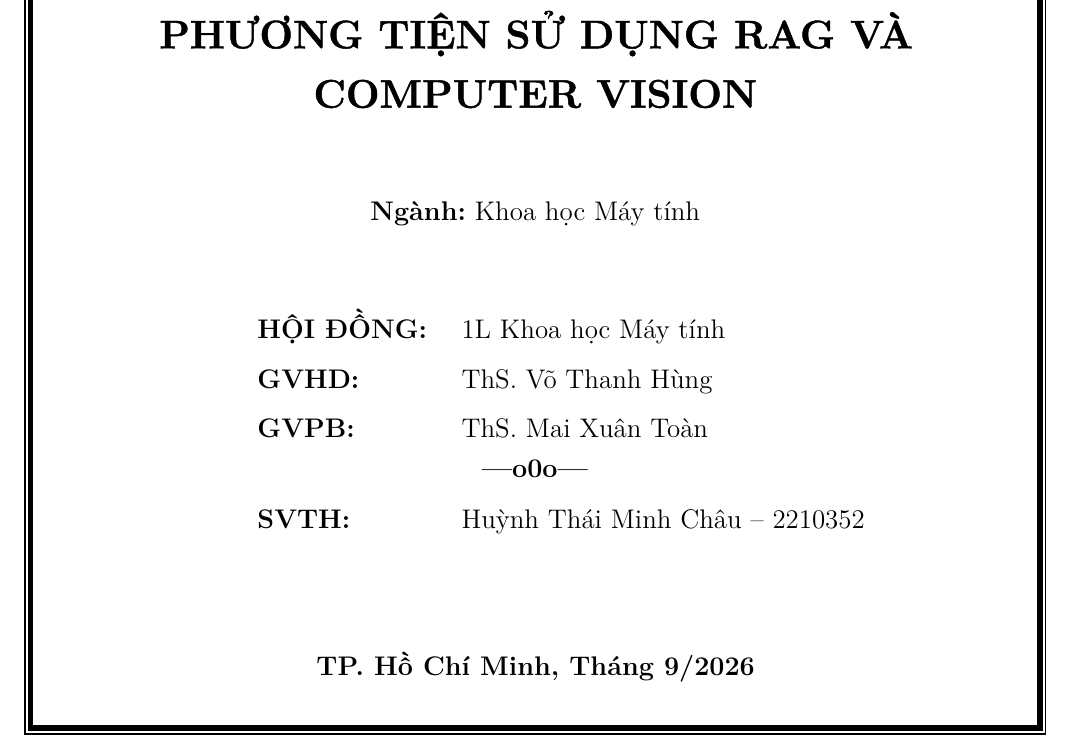
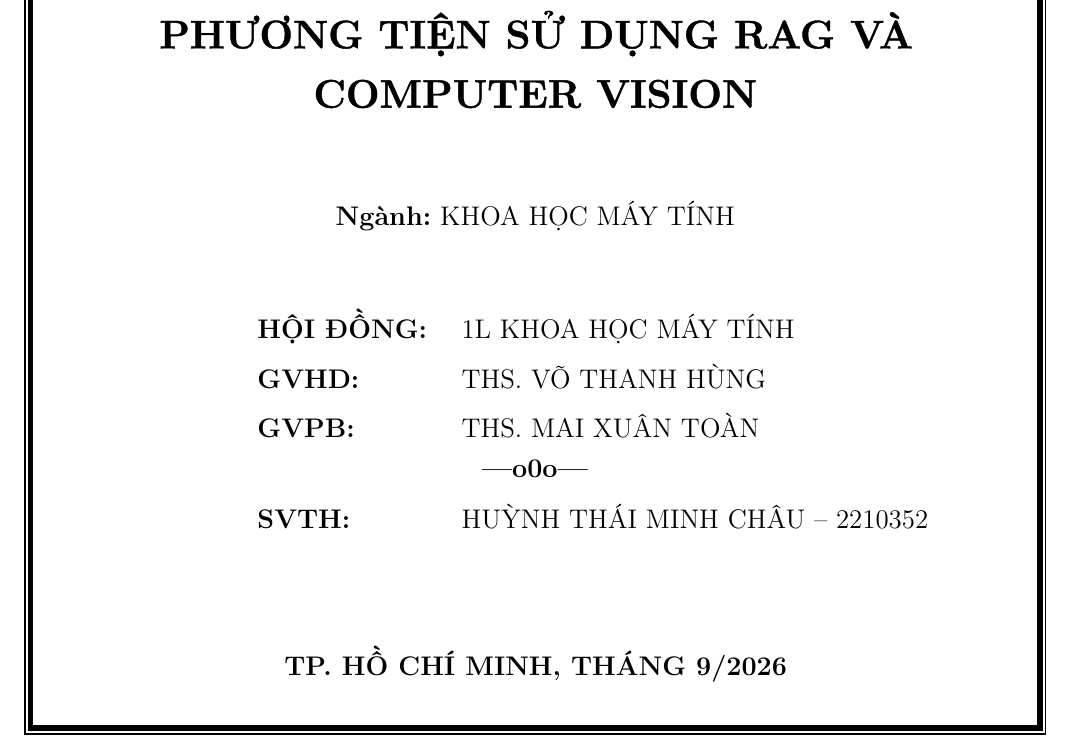
Before and after one commit to Chau134/DATN_HK253, a LaTeX document (report-datn/main.tex, which reads report-datn/Preamble/metadata.tex): part of page 1 of 133, cut so that both start at the same text. Compiled offline with pdfLaTeX.

Commit message:
docs: update thesis metadata and final report

```diff
--- a/report-datn/Preamble/metadata.tex
+++ b/report-datn/Preamble/metadata.tex
@@ -12,17 +12,17 @@
 \newcommand{\ProjectTitleMain}{Xây dựng Trợ lý Mua sắm Đa phương tiện sử dụng RAG và Computer Vision}
 % \newcommand{\ProjectTitleSub}{(Multimodal AI Shopping Assistant) cho hệ thống thương mại điện tử}
 \newcommand{\MajorLabel}{Ngành:}
-\newcommand{\MajorName}{Khoa học Máy tính}
+\newcommand{\MajorName}{KHOA HỌC MÁY TÍNH}
 \newcommand{\CouncilLabel}{HỘI ĐỒNG:}
-\newcommand{\CouncilName}{1L Khoa học Máy tính}
+\newcommand{\CouncilName}{1L KHOA HỌC MÁY TÍNH}
 \newcommand{\AdvisorLabel}{GVHD:}
-\newcommand{\AdvisorName}{ThS.~Võ Thanh Hùng}
+\newcommand{\AdvisorName}{THS.~VÕ THANH HÙNG}
 \newcommand{\ReviewerLabel}{GVPB:}
-\newcommand{\ReviewerName}{ThS.~Mai Xuân Toàn}
+\newcommand{\ReviewerName}{THS.~MAI XUÂN TOÀN}
 
-\newcommand{\StudentName}{Huỳnh Thái Minh Châu -- 2210352}
+\newcommand{\StudentName}{HUỲNH THÁI MINH CHÂU -- 2210352}
 
-\newcommand{\ReportPlaceDate}{TP. Hồ Chí Minh, Tháng 9/2026}
+\newcommand{\ReportPlaceDate}{TP. HỒ CHÍ MINH, THÁNG 9/2026}
 \newcommand{\LogoFile}{hcmut.png}
 
 % Metadata cho PDF
```
Also changed, not shown: 3 other files.
